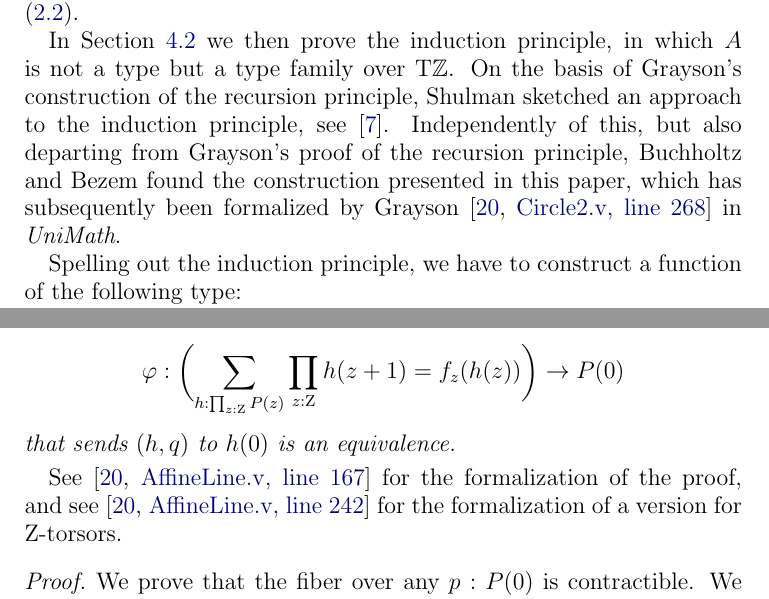
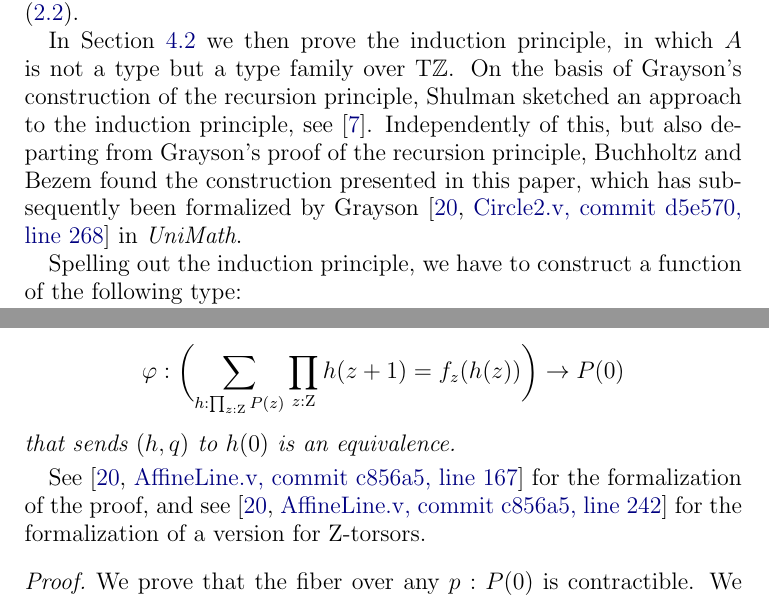
Before and after one commit to marcbezem/ZTors, a LaTeX paper (ZTors.tex): two parts of pages 7 and 14 of 27, joined at a grey line, cut so that both start at the same text. Compiled offline with pdfLaTeX.

Commit message:
make commit numbers visible

```diff
--- a/ZTors.tex
+++ b/ZTors.tex
@@ -336,7 +336,7 @@ Shulman sketched an approach to the induction principle, see \cite{circleind-Mik
 Independently of this, but also departing from Grayson's proof of the
 recursion principle, Buchholtz and Bezem found the construction
 presented in this paper, which has subsequently been formalized
-by Grayson \cite[\href{https://github.com/UniMath/UniMath/blob/d5e570/UniMath/SyntheticHomotopyTheory/Circle2.v\#L268}{Circle2.v, line 268}]{UniMath} in \UniMath.
+by Grayson \cite[\href{https://github.com/UniMath/UniMath/blob/d5e570/UniMath/SyntheticHomotopyTheory/Circle2.v\#L268}{Circle2.v, commit d5e570, line 268}]{UniMath} in \UniMath.
 
 Spelling out the induction principle, we have to construct a
 function of the following type:
@@ -861,9 +861,9 @@ We formulate this precisely as follows.
   that sends $(h,q)$ to $h(0)$ is an equivalence.
 \end{theorem}
 
-See \cite[\href{https://github.com/UniMath/UniMath/blob/c856a5/UniMath/SyntheticHomotopyTheory/AffineLine.v\#L167}{AffineLine.v, line 167}]{UniMath}
+See \cite[\href{https://github.com/UniMath/UniMath/blob/c856a5/UniMath/SyntheticHomotopyTheory/AffineLine.v\#L167}{AffineLine.v, commit c856a5, line 167}]{UniMath}
 for the formalization of the proof, and
-see \cite[\href{https://github.com/UniMath/UniMath/blob/c856a5/UniMath/SyntheticHomotopyTheory/AffineLine.v\#L242}{AffineLine.v, line 242}]{UniMath}
+see \cite[\href{https://github.com/UniMath/UniMath/blob/c856a5/UniMath/SyntheticHomotopyTheory/AffineLine.v\#L242}{AffineLine.v, commit c856a5, line 242}]{UniMath}
 for the formalization of a version for $\zet$-torsors.
 
 \begin{proof}
```
